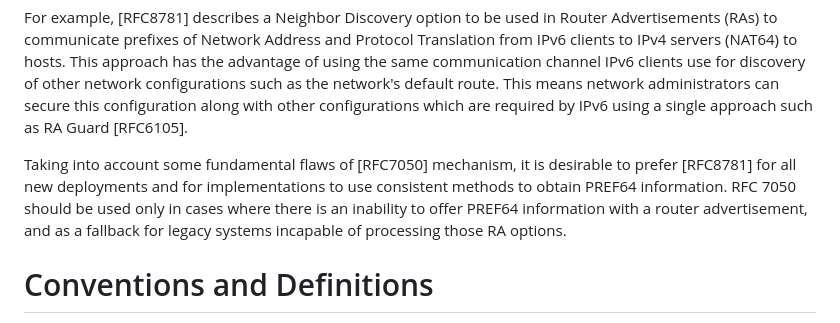
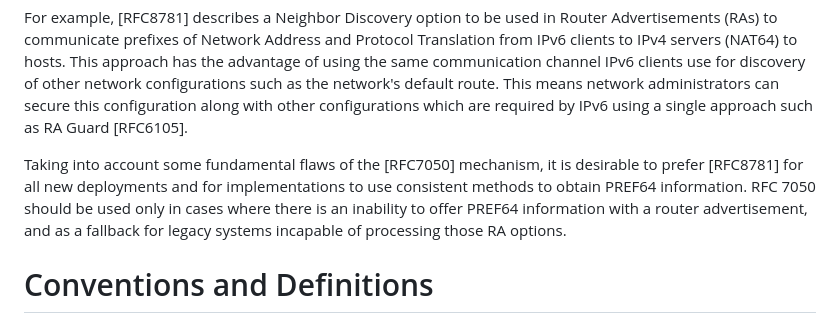
Before and after one commit to furry13/draft-buraglio-deprecate7050, a Markdown page: draft-v6ops-prefer8781.md, the part around the change. Drawn GitHub-style.

Commit message:
Update draft-v6ops-prefer8781.md
+1

Co-authored-by: Tommy Jensen <45110146+mstojens@users.noreply.github.com>

```diff
--- a/draft-v6ops-prefer8781.md
+++ b/draft-v6ops-prefer8781.md
@@ -66,7 +66,7 @@ However since the publication of RFC7050, other methods have been developed to a
 
 For example, [RFC8781] describes a Neighbor Discovery option to be used in Router Advertisements (RAs) to communicate prefixes of Network Address and Protocol Translation from IPv6 clients to IPv4 servers (NAT64) to hosts. This approach has the advantage of using the same communication channel IPv6 clients use for discovery of other network configurations such as the network's default route. This means network administrators can secure this configuration along with other configurations which are required by IPv6 using a single approach such as RA Guard [RFC6105].
 
-Taking into account some fundamental flaws of [RFC7050] mechanism, it is desirable to prefer [RFC8781] for all new deployments and for implementations to use consistent methods to obtain PREF64 information. RFC 7050 should be used only in cases where there is an inability to offer PREF64 information with a router advertisement, and as a fallback for legacy systems incapable of processing those RA options.
+Taking into account some fundamental flaws of the [RFC7050] mechanism, it is desirable to prefer [RFC8781] for all new deployments and for implementations to use consistent methods to obtain PREF64 information. RFC 7050 should be used only in cases where there is an inability to offer PREF64 information with a router advertisement, and as a fallback for legacy systems incapable of processing those RA options.
 
 
 # Conventions and Definitions
```
